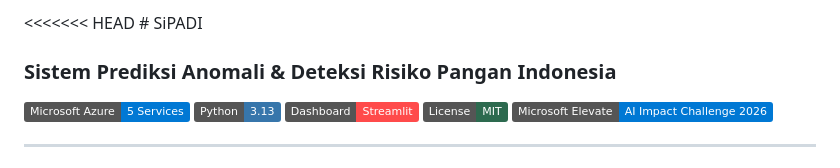
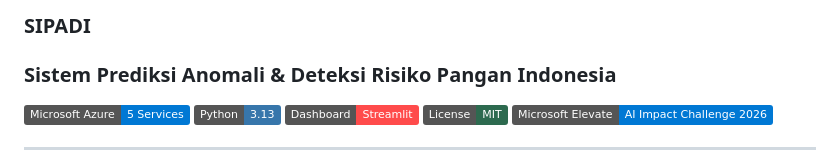
Before and after one commit to loma09/sipadi, a Markdown page: README.md, the part around the change. GitHub-like rendering; badges without logos.

```diff
--- a/README.md
+++ b/README.md
@@ -1,5 +1,4 @@
-<<<<<<< HEAD
-﻿# SiPADI
+### SIPADI
 ### Sistem Prediksi Anomali & Deteksi Risiko Pangan Indonesia
 
 [![Azure](https://img.shields.io/badge/Microsoft_Azure-5_Services-0078D4?logo=microsoftazure&logoColor=white)](https://azure.microsoft.com)
```
